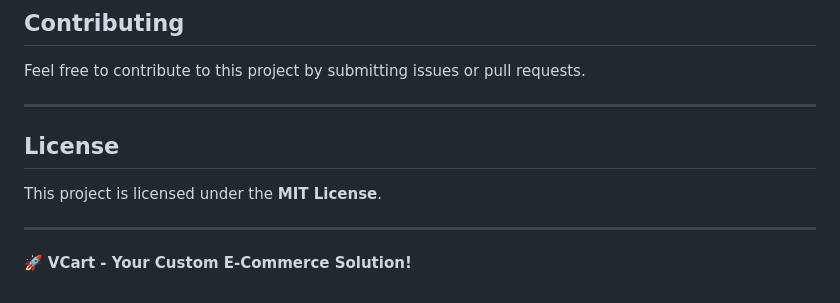
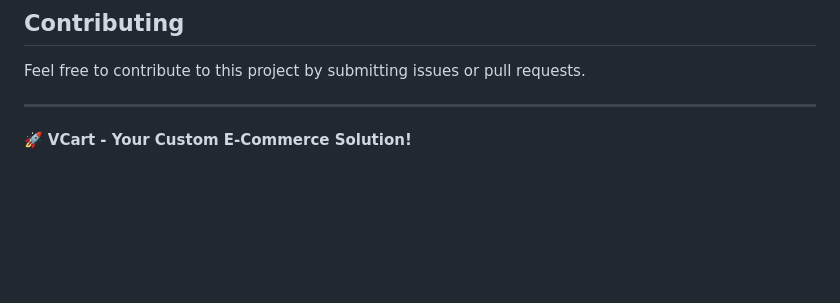
Before and after one commit to Vishnu2468/MH_COGNITION_DAY-3, a Markdown page: README.md, the part around the change. Drawn GitHub-style; blank space fills up the shorter version.

```diff
--- a/README.md
+++ b/README.md
@@ -129,9 +129,4 @@ Visit: [http://127.0.0.1:8000/](http://127.0.0.1:8000/)
 Feel free to contribute to this project by submitting issues or pull requests.
 
 ---
-
-## License
-This project is licensed under the **MIT License**.
-
----
 🚀 **VCart - Your Custom E-Commerce Solution!**
```
